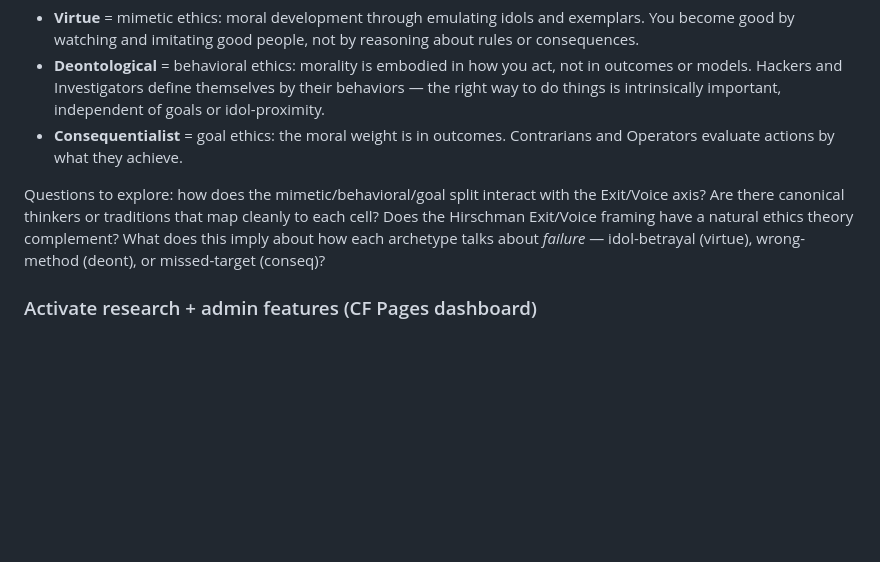
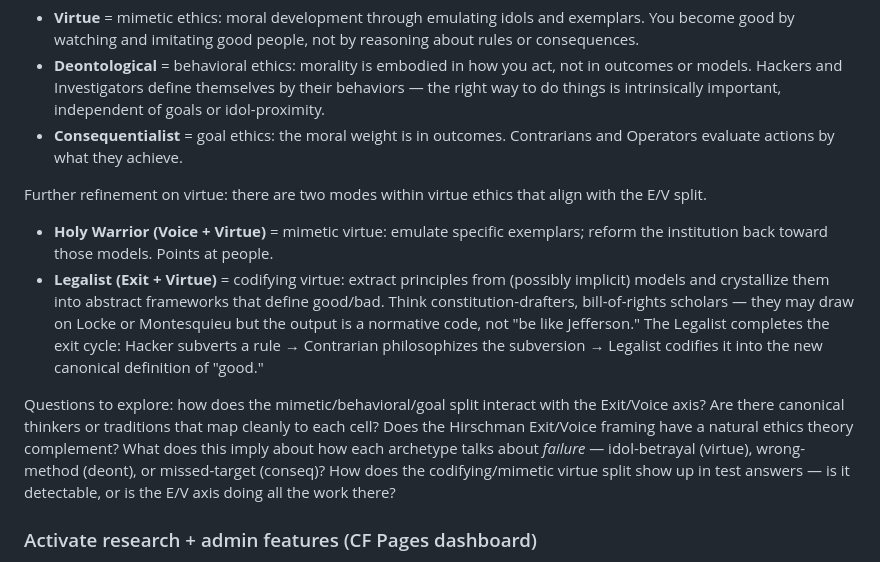
Before and after one commit to vgururao/quadrantology, a Markdown page: TODO.md, the part around the change. Rendered like a GitHub page; blank space fills up the shorter version.

Commit message:
Refine theory note: Legalist = codifying virtue, HW = mimetic virtue
Co-Authored-By: Claude Sonnet 4.6 <noreply@anthropic.com>

```diff
--- a/TODO.md
+++ b/TODO.md
@@ -14,7 +14,11 @@ Have a dedicated session to map out the full theoretical grounding of the three
 - **Deontological** = behavioral ethics: morality is embodied in how you act, not in outcomes or models. Hackers and Investigators define themselves by their behaviors — the right way to do things is intrinsically important, independent of goals or idol-proximity.
 - **Consequentialist** = goal ethics: the moral weight is in outcomes. Contrarians and Operators evaluate actions by what they achieve.
 
-Questions to explore: how does the mimetic/behavioral/goal split interact with the Exit/Voice axis? Are there canonical thinkers or traditions that map cleanly to each cell? Does the Hirschman Exit/Voice framing have a natural ethics theory complement? What does this imply about how each archetype talks about *failure* — idol-betrayal (virtue), wrong-method (deont), or missed-target (conseq)?
+Further refinement on virtue: there are two modes within virtue ethics that align with the E/V split.
+- **Holy Warrior (Voice + Virtue)** = mimetic virtue: emulate specific exemplars; reform the institution back toward those models. Points at people.
+- **Legalist (Exit + Virtue)** = codifying virtue: extract principles from (possibly implicit) models and crystallize them into abstract frameworks that define good/bad. Think constitution-drafters, bill-of-rights scholars — they may draw on Locke or Montesquieu but the output is a normative code, not "be like Jefferson." The Legalist completes the exit cycle: Hacker subverts a rule → Contrarian philosophizes the subversion → Legalist codifies it into the new canonical definition of "good."
+
+Questions to explore: how does the mimetic/behavioral/goal split interact with the Exit/Voice axis? Are there canonical thinkers or traditions that map cleanly to each cell? Does the Hirschman Exit/Voice framing have a natural ethics theory complement? What does this imply about how each archetype talks about *failure* — idol-betrayal (virtue), wrong-method (deont), or missed-target (conseq)? How does the codifying/mimetic virtue split show up in test answers — is it detectable, or is the E/V axis doing all the work there?
 
 ### Activate research + admin features (CF Pages dashboard)
 After the session 3 deploy, two manual steps are needed before the admin UI and research scaffolding work on staging:
```
